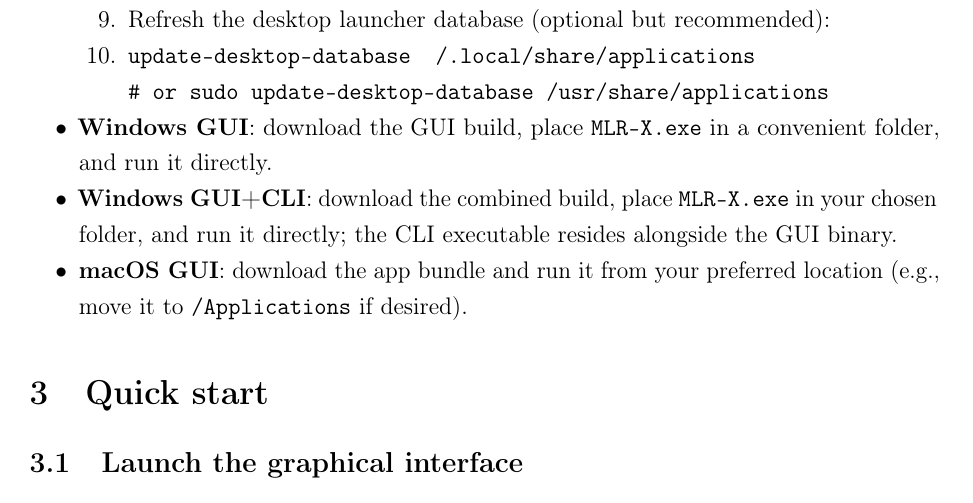
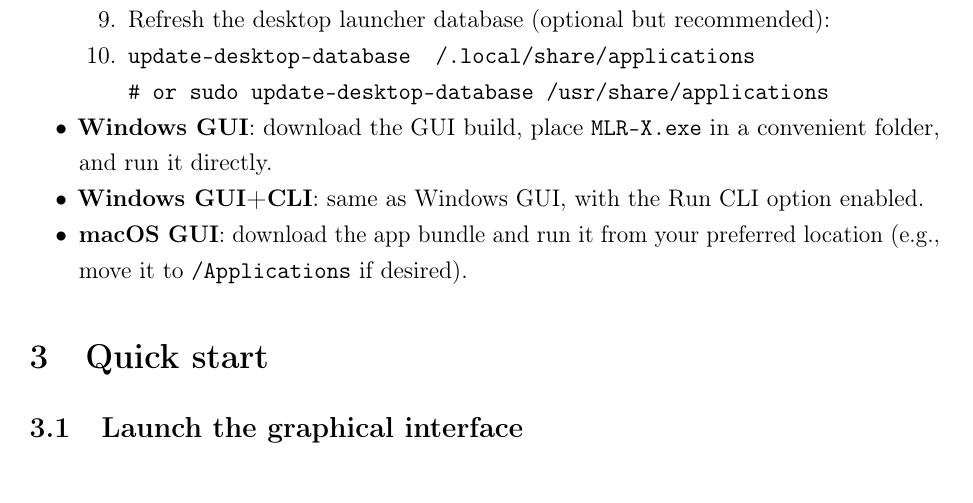
Before and after one commit to Jacksonalcazar/MLR-X, a LaTeX document (MLRX_manual.tex): part of page 4 of 12, cut so that both start at the same text. Compiled offline with pdfLaTeX.

Commit message:
Clarify Windows GUI+CLI portable build

```diff
--- a/MLRX_manual.tex
+++ b/MLRX_manual.tex
@@ -97,7 +97,7 @@ The distributed builds are self-contained downloads and do not require installer
                 \texttt{\# or sudo update-desktop-database /usr/share/applications}
         \end{enumerate}
   \item \textbf{Windows GUI}: download the GUI build, place \texttt{MLR-X.exe} in a convenient folder, and run it directly.
-  \item \textbf{Windows GUI+CLI}: download the combined build, place \texttt{MLR-X.exe} in your chosen folder, and run it directly; the CLI executable resides alongside the GUI binary.
+  \item \textbf{Windows GUI+CLI}: same as Windows GUI, with the Run CLI option enabled.
   \item \textbf{macOS GUI}: download the app bundle and run it from your preferred location (e.g., move it to \texttt{/Applications} if desired).
 \end{itemize}
 
```
